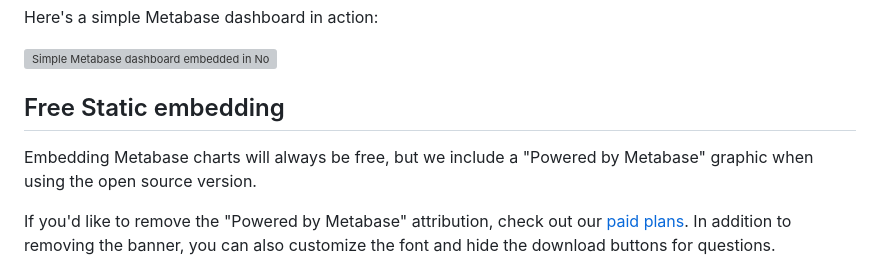
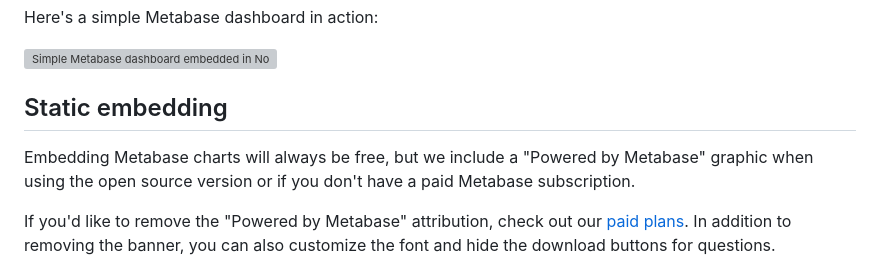
Before and after one commit to metabase/static-embedding-reference-apps, a Markdown page: README.md, the part around the change. Rendered like a GitHub page; grey boxes are pictures that could not be loaded.

Commit message:
Reword the "free" stuff

```diff
--- a/README.md
+++ b/README.md
@@ -18,9 +18,9 @@ Here's a simple Metabase dashboard in action:
 
 ![Simple Metabase dashboard embedded in Node application](/static/img/metabase_node_embed.gif)
 
-## Free Static embedding
+## Static embedding
 
-Embedding Metabase charts will always be free, but we include a "Powered by Metabase" graphic when using the open source version.
+Embedding Metabase charts will always be free, but we include a "Powered by Metabase" graphic when using the open source version or if you don't have a paid Metabase subscription.
 
 If you'd like to remove the "Powered by Metabase" attribution, check out our [paid plans](https://www.metabase.com/pricing/). In addition to removing the banner, you can also customize the font and hide the download buttons for questions.
 
```
